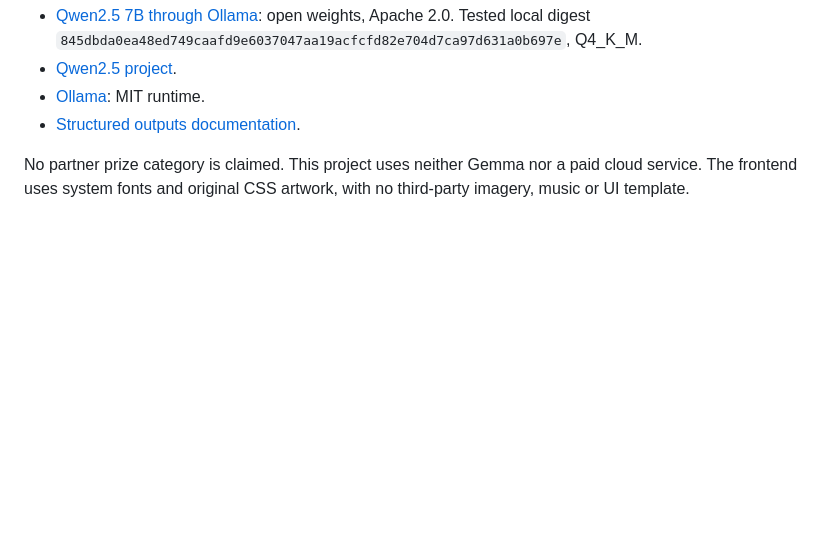
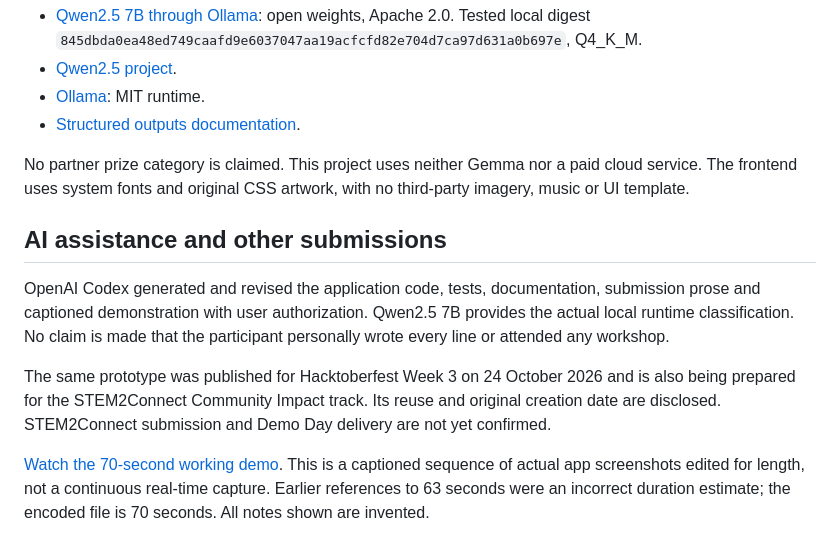
Before and after one commit to C12isme945/pausedock, a Markdown page: README.md, the part around the change. Drawn GitHub-style; blank space fills up the shorter version.

Commit message:
Document AI assistance, reuse and verified demo duration

```diff
--- a/README.md
+++ b/README.md
@@ -69,3 +69,11 @@ Original application code: MIT, copyright 2026 Yansong Li. No model weights are
 - [Structured outputs documentation](https://docs.ollama.com/capabilities/structured-outputs).
 
 No partner prize category is claimed. This project uses neither Gemma nor a paid cloud service. The frontend uses system fonts and original CSS artwork, with no third-party imagery, music or UI template.
+
+## AI assistance and other submissions
+
+OpenAI Codex generated and revised the application code, tests, documentation, submission prose and captioned demonstration with user authorization. Qwen2.5 7B provides the actual local runtime classification. No claim is made that the participant personally wrote every line or attended any workshop.
+
+The same prototype was published for Hacktoberfest Week 3 on 24 October 2026 and is also being prepared for the STEM2Connect Community Impact track. Its reuse and original creation date are disclosed. STEM2Connect submission and Demo Day delivery are not yet confirmed.
+
+[Watch the 70-second working demo](https://youtu.be/yNdE7JjBlcs). This is a captioned sequence of actual app screenshots edited for length, not a continuous real-time capture. Earlier references to 63 seconds were an incorrect duration estimate; the encoded file is 70 seconds. All notes shown are invented.
```
